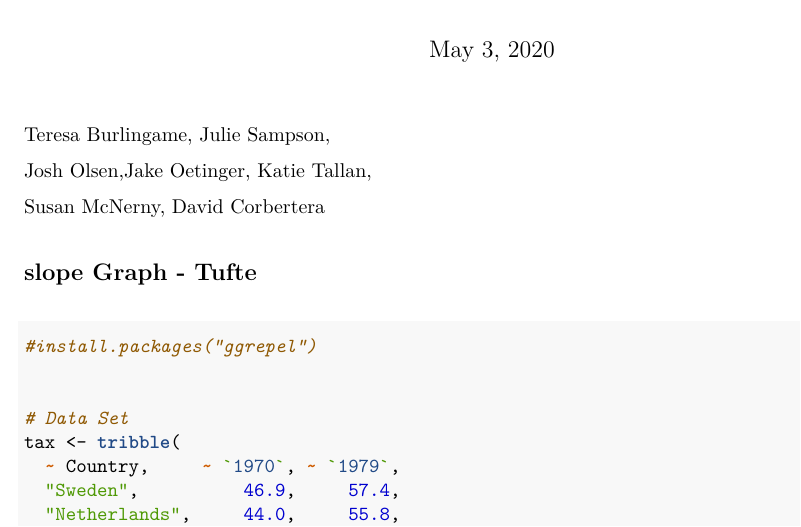
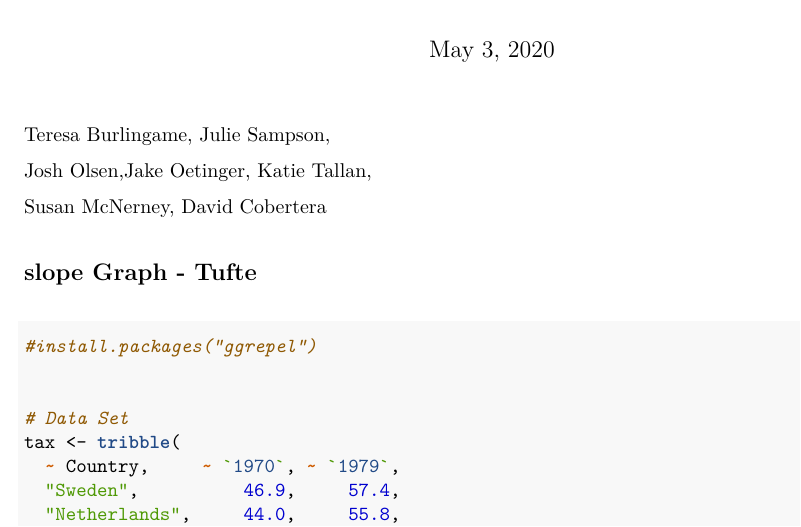
Before and after one commit to JulesOSU/g6-dviz-project, an R Markdown document (code/group6_tidydata.Rmd): part of page 1 of 6, cut so that both start at the same text. The pictures show the output file code/group6_tidydata.pdf that the author committed with the source.

Commit message:
final edit

````diff
--- a/code/group6_tidydata.Rmd
+++ b/code/group6_tidydata.Rmd
@@ -8,7 +8,7 @@ Teresa Burlingame, Julie Sampson,
 
 Josh Olsen,Jake Oetinger, Katie Tallan,
 
-Susan McNerny, David Corbertera
+Susan McNerney, David Cobertera
 
 ```{r setup, include=FALSE}
 knitr::opts_chunk$set(echo = TRUE, warning = F)
````
Also changed, not shown: code/group6_tidydata.pdf, code/group6_tidydata.Rmd (1 more changed lines).
